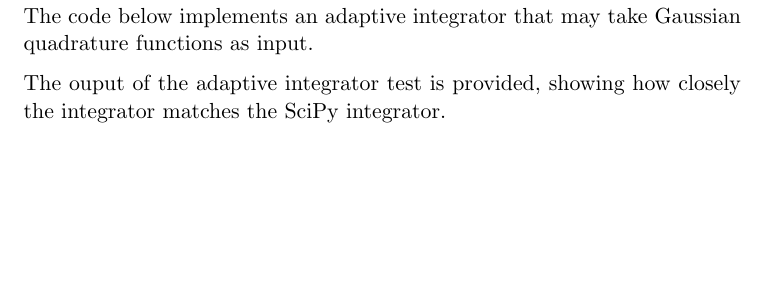
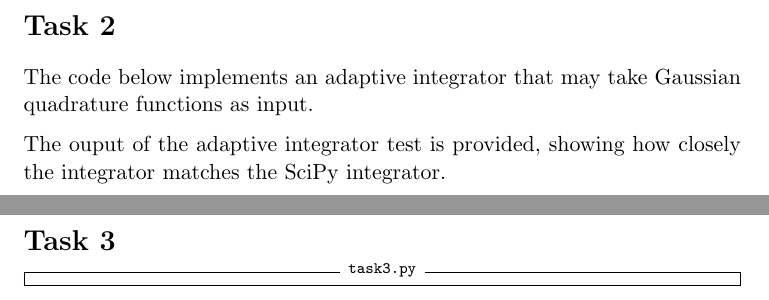
Before and after one commit to TliYou/MECH3750-Ass1, a LaTeX document (documentation.tex): part of page 4 of 5 before the commit and two parts of pages 4 and 5 of 5 after it, the two joined at a grey line, cut at the place of the change, the shorter picture padded with empty space. Compiled offline with pdfLaTeX.

Commit message:
Minor fix to documentation

```diff
--- a/documentation.tex
+++ b/documentation.tex
@@ -144,5 +145,6 @@ compared to the module provided by SciPy.
 
 %%%%%%%%%%%%%%%%%%%%%%%%%%%%%%%%%% TASK 3 %%%%%%%%%%%%%%%%%%%%%%%%%%%%%%%%%%%%%%
 \section*{Task 3}
+\inputpython{task3.py}
 \clearpage
 \end{document}
```
Also changed, not shown: documentation.tex (3 more changed lines).
